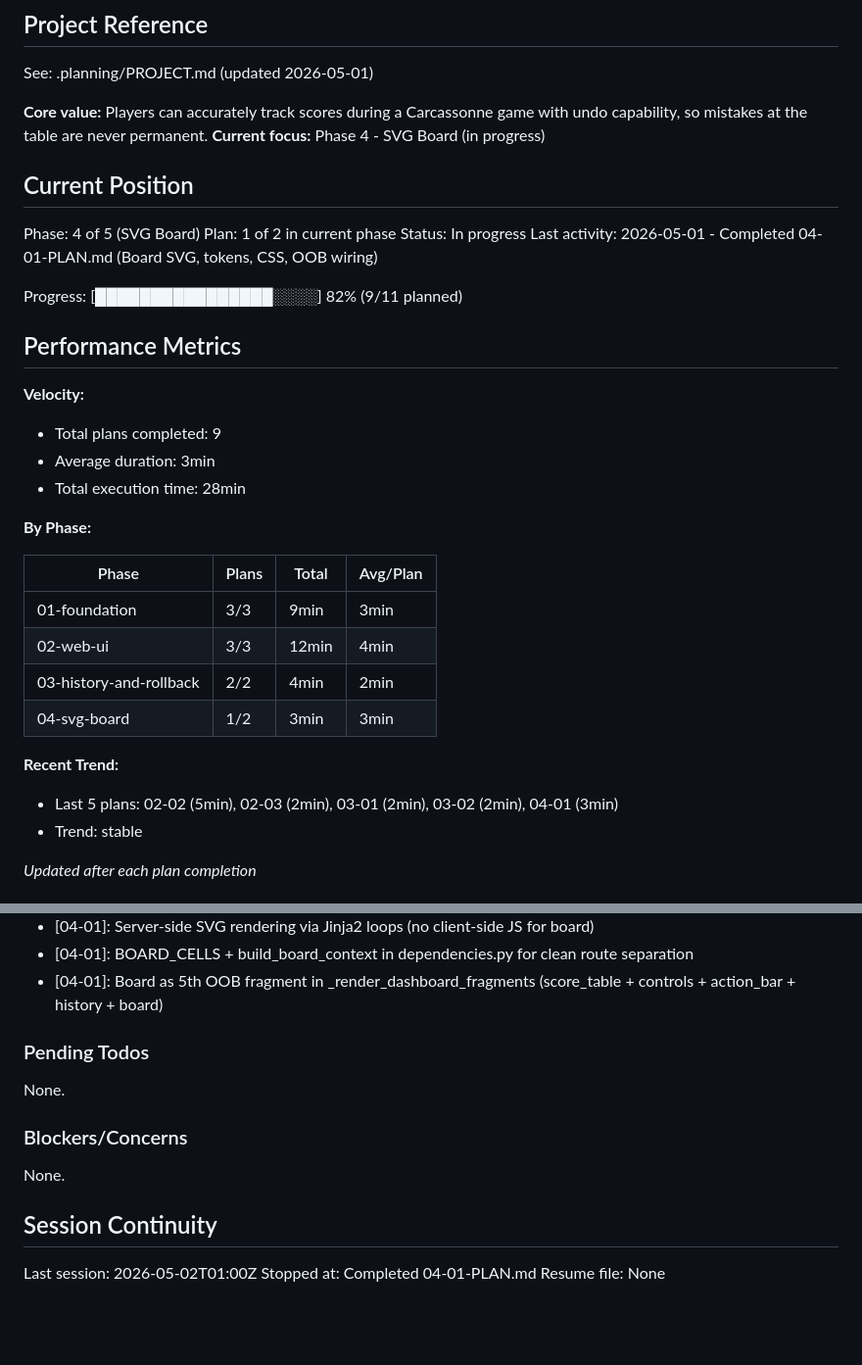
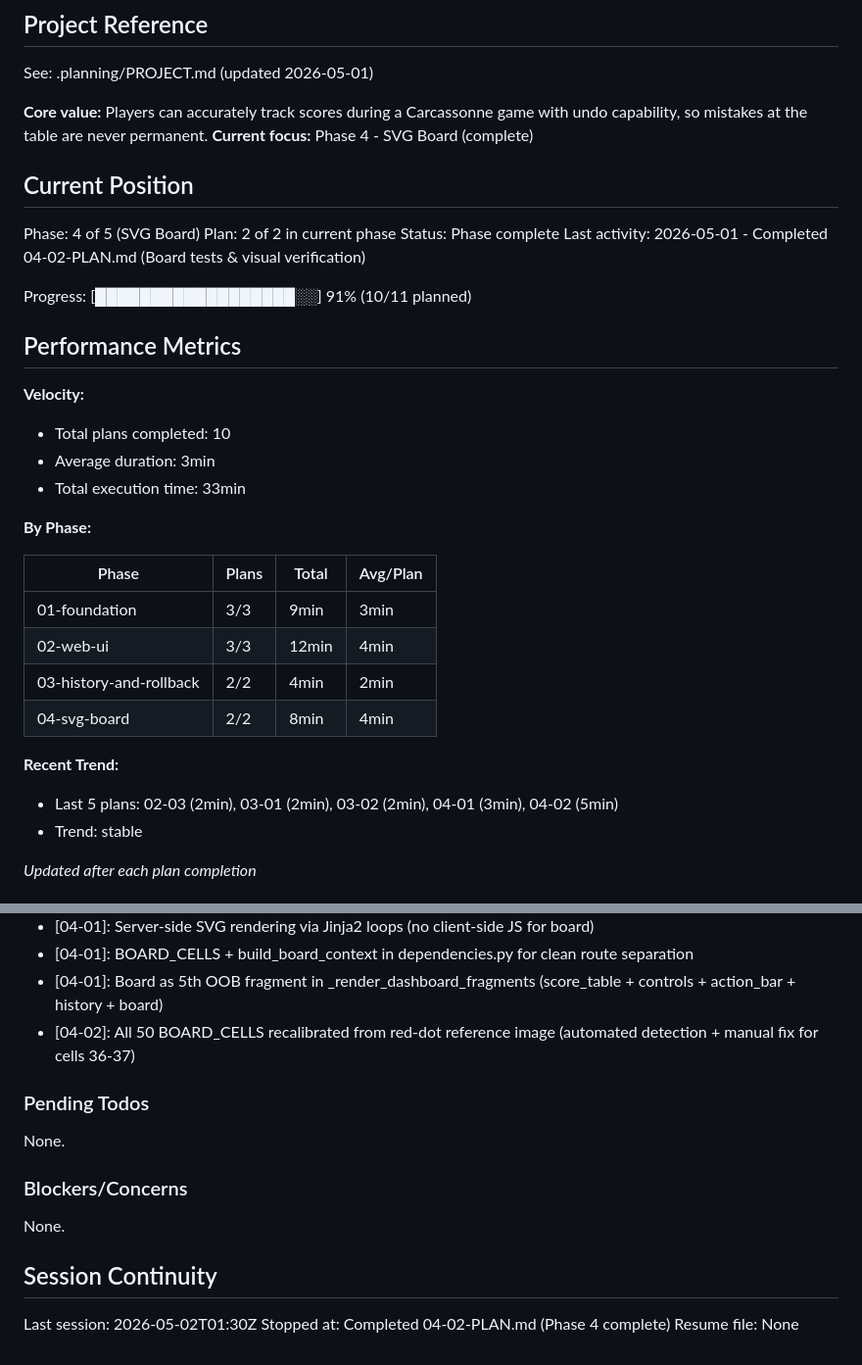
Before and after one commit to adancondori/carcassone-online, a Markdown page: .planning/STATE.md, 2 parts joined by grey strips. Shown at 98% size. Drawn GitHub-style; blank space fills up the shorter version.

Commit message:
docs(04-02): complete board tests & visual verification plan
Tasks completed: 2/2
- Board integration tests (10 new, 66 total passing)
- Visual verification checkpoint approved after coordinate recalibration

SUMMARY: .planning/phases/04-svg-board/04-02-SUMMARY.md

```diff
--- a/.planning/STATE.md
+++ b/.planning/STATE.md
@@ -5,23 +5,23 @@
 See: .planning/PROJECT.md (updated 2026-05-01)
 
 **Core value:** Players can accurately track scores during a Carcassonne game with undo capability, so mistakes at the table are never permanent.
-**Current focus:** Phase 4 - SVG Board (in progress)
+**Current focus:** Phase 4 - SVG Board (complete)
 
 ## Current Position
 
 Phase: 4 of 5 (SVG Board)
-Plan: 1 of 2 in current phase
-Status: In progress
-Last activity: 2026-05-01 - Completed 04-01-PLAN.md (Board SVG, tokens, CSS, OOB wiring)
+Plan: 2 of 2 in current phase
+Status: Phase complete
+Last activity: 2026-05-01 - Completed 04-02-PLAN.md (Board tests & visual verification)
 
-Progress: [████████████████░░░░] 82% (9/11 planned)
+Progress: [██████████████████░░] 91% (10/11 planned)
 
 ## Performance Metrics
 
 **Velocity:**
-- Total plans completed: 9
+- Total plans completed: 10
 - Average duration: 3min
-- Total execution time: 28min
+- Total execution time: 33min
 
 **By Phase:**
 
@@ -30,10 +30,10 @@ Progress: [████████████████░░░░] 82% (9/
 | 01-foundation | 3/3 | 9min | 3min |
 | 02-web-ui | 3/3 | 12min | 4min |
 | 03-history-and-rollback | 2/2 | 4min | 2min |
-| 04-svg-board | 1/2 | 3min | 3min |
+| 04-svg-board | 2/2 | 8min | 4min |
 
 **Recent Trend:**
-- Last 5 plans: 02-02 (5min), 02-03 (2min), 03-01 (2min), 03-02 (2min), 04-01 (3min)
+- Last 5 plans: 02-03 (2min), 03-01 (2min), 03-02 (2min), 04-01 (3min), 04-02 (5min)
 - Trend: stable
 
 *Updated after each plan completion*
@@ -72,6 +72,7 @@ Recent decisions affecting current work:
 - [04-01]: Server-side SVG rendering via Jinja2 loops (no client-side JS for board)
 - [04-01]: BOARD_CELLS + build_board_context in dependencies.py for clean route separation
 - [04-01]: Board as 5th OOB fragment in _render_dashboard_fragments (score_table + controls + action_bar + history + board)
+- [04-02]: All 50 BOARD_CELLS recalibrated from red-dot reference image (automated detection + manual fix for cells 36-37)
 
 ### Pending Todos
 
@@ -83,6 +84,6 @@ None.
 
 ## Session Continuity
 
-Last session: 2026-05-02T01:00Z
-Stopped at: Completed 04-01-PLAN.md
+Last session: 2026-05-02T01:30Z
+Stopped at: Completed 04-02-PLAN.md (Phase 4 complete)
 Resume file: None
```
Also changed, not shown: 2 other files.
